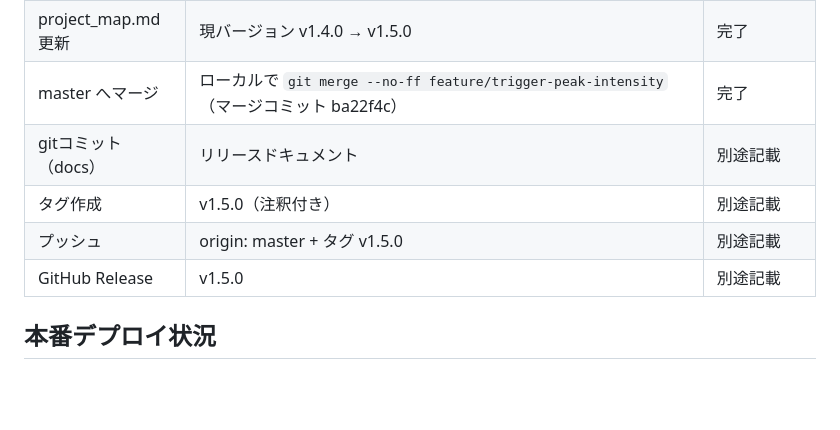
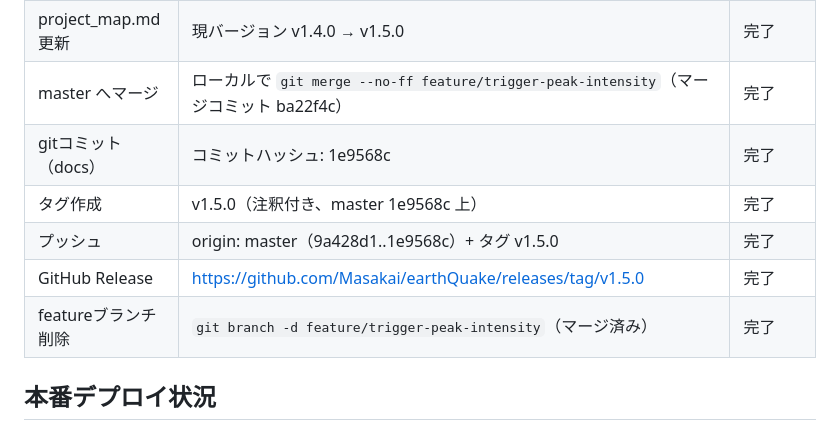
Before and after one commit to Masakai/earthQuake, a Markdown page: documents/releases/2026-06-25-v1.5.0.md, the part around the change. Drawn GitHub-style; blank space fills up the shorter version.

Commit message:
docs: v1.5.0 リリース記録の実施記録表に確定値を追記
Co-Authored-By: Claude Opus 4.8 (1M context) <noreply@anthropic.com>
Claude-Session: https://claude.ai/code/session_01CqoBWABE3RWTTRQ85VrreD

```diff
--- a/documents/releases/2026-06-25-v1.5.0.md
+++ b/documents/releases/2026-06-25-v1.5.0.md
@@ -37,10 +37,11 @@
 | CHANGELOG追記 | `## [1.5.0] - 2026-06-25` を docs/CHANGELOG.md 先頭に追記（Changed/Added） | 完了 |
 | project_map.md 更新 | 現バージョン v1.4.0 → v1.5.0 | 完了 |
 | master へマージ | ローカルで `git merge --no-ff feature/trigger-peak-intensity`（マージコミット ba22f4c） | 完了 |
-| gitコミット（docs） | リリースドキュメント | 別途記載 |
-| タグ作成 | v1.5.0（注釈付き） | 別途記載 |
-| プッシュ | origin: master + タグ v1.5.0 | 別途記載 |
-| GitHub Release | v1.5.0 | 別途記載 |
+| gitコミット（docs） | コミットハッシュ: 1e9568c | 完了 |
+| タグ作成 | v1.5.0（注釈付き、master 1e9568c 上） | 完了 |
+| プッシュ | origin: master（9a428d1..1e9568c）+ タグ v1.5.0 | 完了 |
+| GitHub Release | https://github.com/Masakai/earthQuake/releases/tag/v1.5.0 | 完了 |
+| featureブランチ削除 | `git branch -d feature/trigger-peak-intensity`（マージ済み） | 完了 |
 
 ## 本番デプロイ状況
 
```
